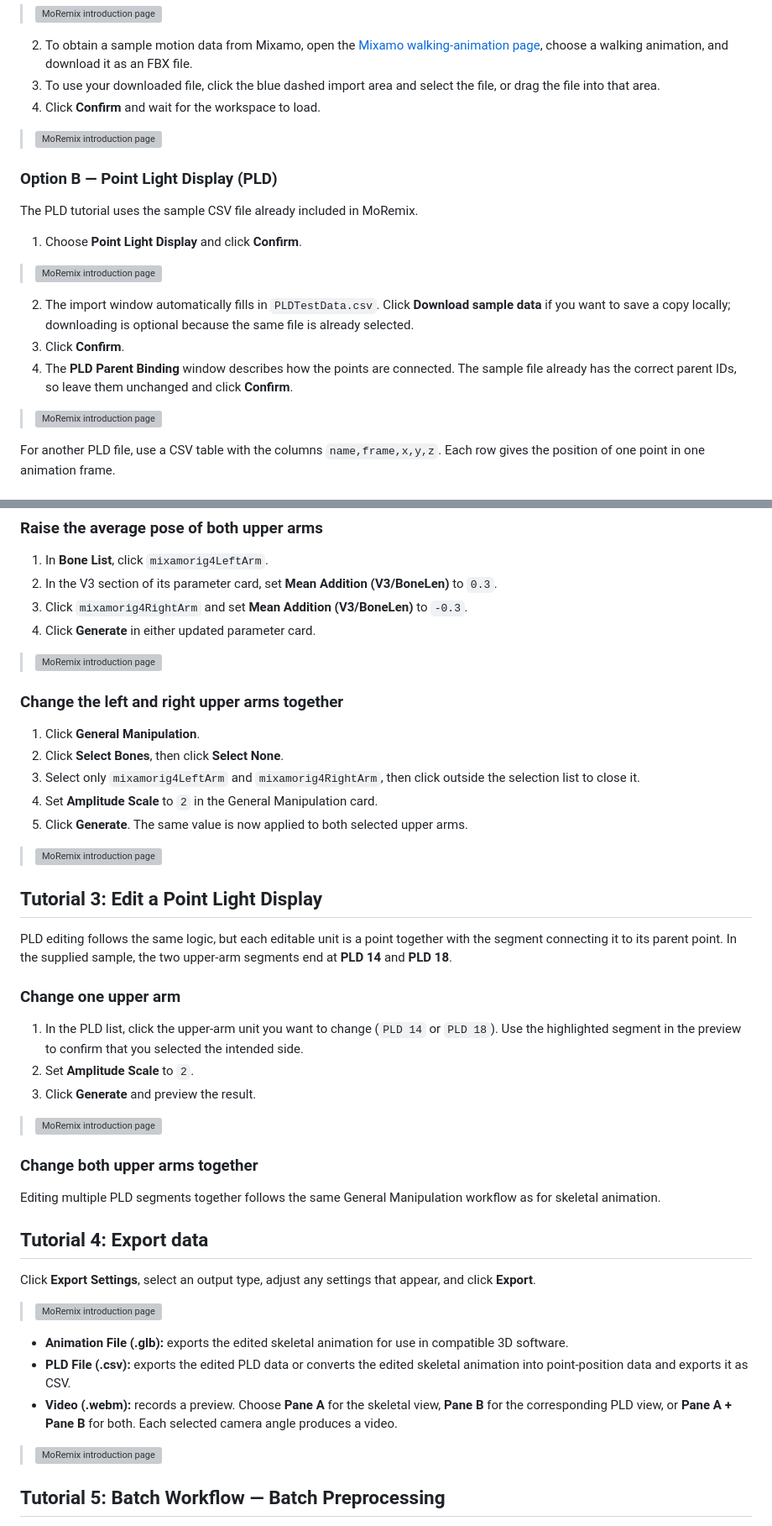
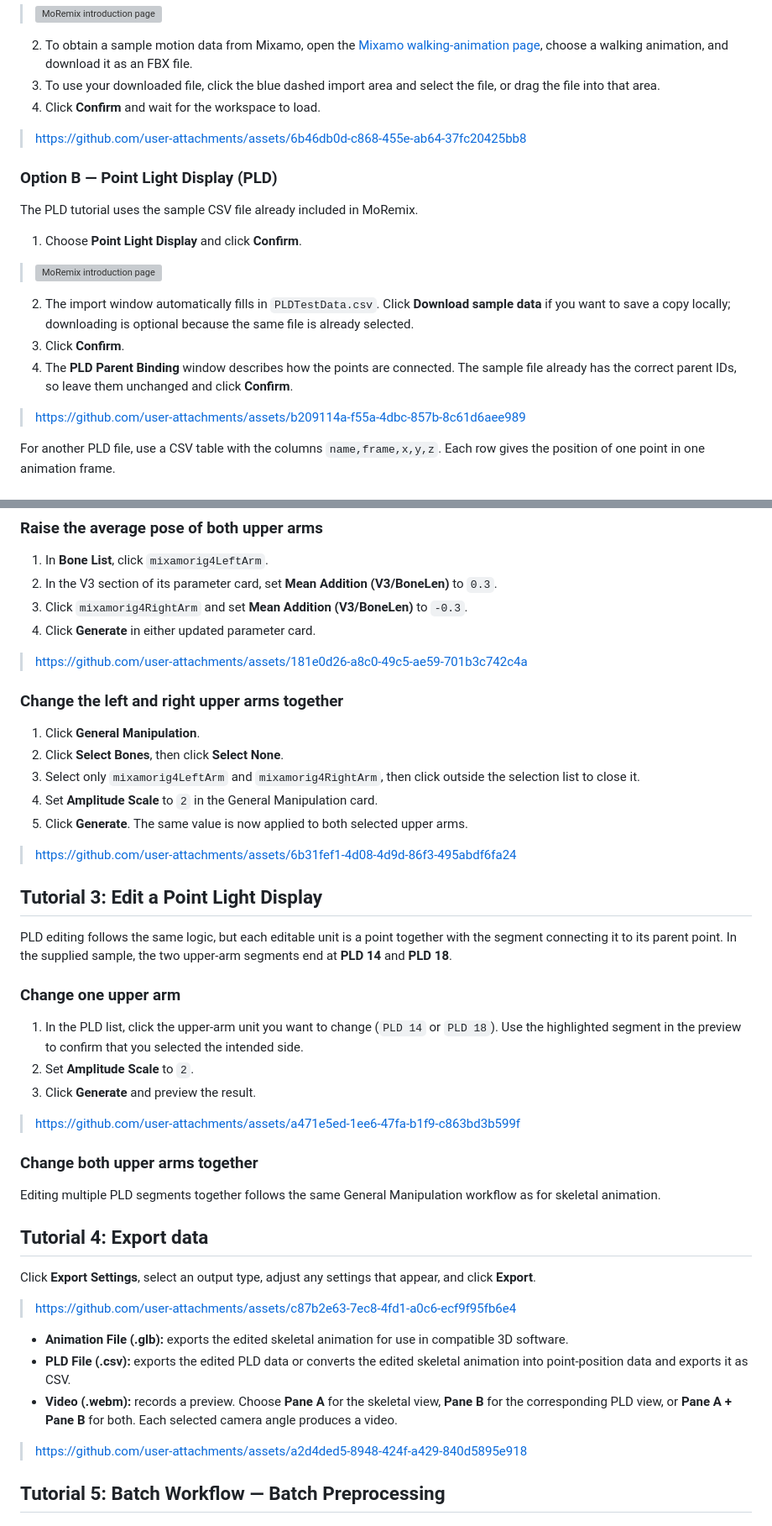
Before and after one commit to YiheGu/MoRemix, a Markdown page: README.md, 2 parts joined by grey strips. Shown at 84% size. GitHub-like rendering; grey boxes are pictures that could not be loaded.

Commit message:
UpdateREADME_1

```diff
--- a/README.md
+++ b/README.md
@@ -26,7 +26,7 @@ This tutorial uses the Mixamo **Walking** animation.
 3. To use your downloaded file, click the blue dashed import area and select the file, or drag the file into that area.
 4. Click **Confirm** and wait for the workspace to load.
 
-> ![MoRemix introduction page](https://github.com/user-attachments/assets/6b46db0d-c868-455e-ab64-37fc20425bb8)
+> https://github.com/user-attachments/assets/6b46db0d-c868-455e-ab64-37fc20425bb8
 
 ### Option B — Point Light Display (PLD)
 
@@ -38,7 +38,7 @@ The PLD tutorial uses the sample CSV file already included in MoRemix.
 2. The import window automatically fills in `PLDTestData.csv`. Click **Download sample data** if you want to save a copy locally; downloading is optional because the same file is already selected.
 3. Click **Confirm**.
 4. The **PLD Parent Binding** window describes how the points are connected. The sample file already has the correct parent IDs, so leave them unchanged and click **Confirm**.
-> ![MoRemix introduction page](https://github.com/user-attachments/assets/b209114a-f55a-4dbc-857b-8c61d6aee989)
+> https://github.com/user-attachments/assets/b209114a-f55a-4dbc-857b-8c61d6aee989
 
 For another PLD file, use a CSV table with the columns `name,frame,x,y,z`. Each row gives the position of one point in one animation frame.
 
@@ -56,7 +56,7 @@ In this example, **V3 Mean Addition** changes the average elevation of each sele
 3. Click `mixamorig4RightArm` and set **Mean Addition (V3/BoneLen)** to `-0.3`.
 4. Click **Generate** in either updated parameter card.
 
-> ![MoRemix introduction page](https://github.com/user-attachments/assets/181e0d26-a8c0-49c5-ae59-701b3c742c4a)
+> https://github.com/user-attachments/assets/181e0d26-a8c0-49c5-ae59-701b3c742c4a
 
 ### Change the left and right upper arms together
 
@@ -66,7 +66,7 @@ In this example, **V3 Mean Addition** changes the average elevation of each sele
 4. Set **Amplitude Scale** to `2` in the General Manipulation card.
 5. Click **Generate**. The same value is now applied to both selected upper arms.
 
-> ![MoRemix introduction page](https://github.com/user-attachments/assets/6b31fef1-4d08-4d9d-86f3-495abdf6fa24)
+> https://github.com/user-attachments/assets/6b31fef1-4d08-4d9d-86f3-495abdf6fa24
 
 ## Tutorial 3: Edit a Point Light Display
 
@@ -78,7 +78,7 @@ PLD editing follows the same logic, but each editable unit is a point together w
 2. Set **Amplitude Scale** to `2`.
 3. Click **Generate** and preview the result.
 
-> ![MoRemix introduction page](https://github.com/user-attachments/assets/a471e5ed-1ee6-47fa-b1f9-c863bd3b599f)
+> https://github.com/user-attachments/assets/a471e5ed-1ee6-47fa-b1f9-c863bd3b599f
 
 ### Change both upper arms together
 
@@ -88,13 +88,13 @@ Editing multiple PLD segments together follows the same General Manipulation wor
 
 Click **Export Settings**, select an output type, adjust any settings that appear, and click **Export**.
 
-> ![MoRemix introduction page](https://github.com/user-attachments/assets/c87b2e63-7ec8-4fd1-a0c6-ecf9f95fb6e4)
+> https://github.com/user-attachments/assets/c87b2e63-7ec8-4fd1-a0c6-ecf9f95fb6e4
 
 - **Animation File (.glb):** exports the edited skeletal animation for use in compatible 3D software.
 - **PLD File (.csv):** exports the edited PLD data or converts the edited skeletal animation into point-position data and exports it as CSV.
 - **Video (.webm):** records a preview. Choose **Pane A** for the skeletal view, **Pane B** for the corresponding PLD view, or **Pane A + Pane B** for both. Each selected camera angle produces a video.
 
-> ![MoRemix introduction page](https://github.com/user-attachments/assets/a2d4ded5-8948-424f-a429-840d5895e918)
+> https://github.com/user-attachments/assets/a2d4ded5-8948-424f-a429-840d5895e918
 
 ## Tutorial 5: Batch Workflow — Batch Preprocessing
 
```
Also changed, not shown: other parts of README.md (+3 -3 lines).
